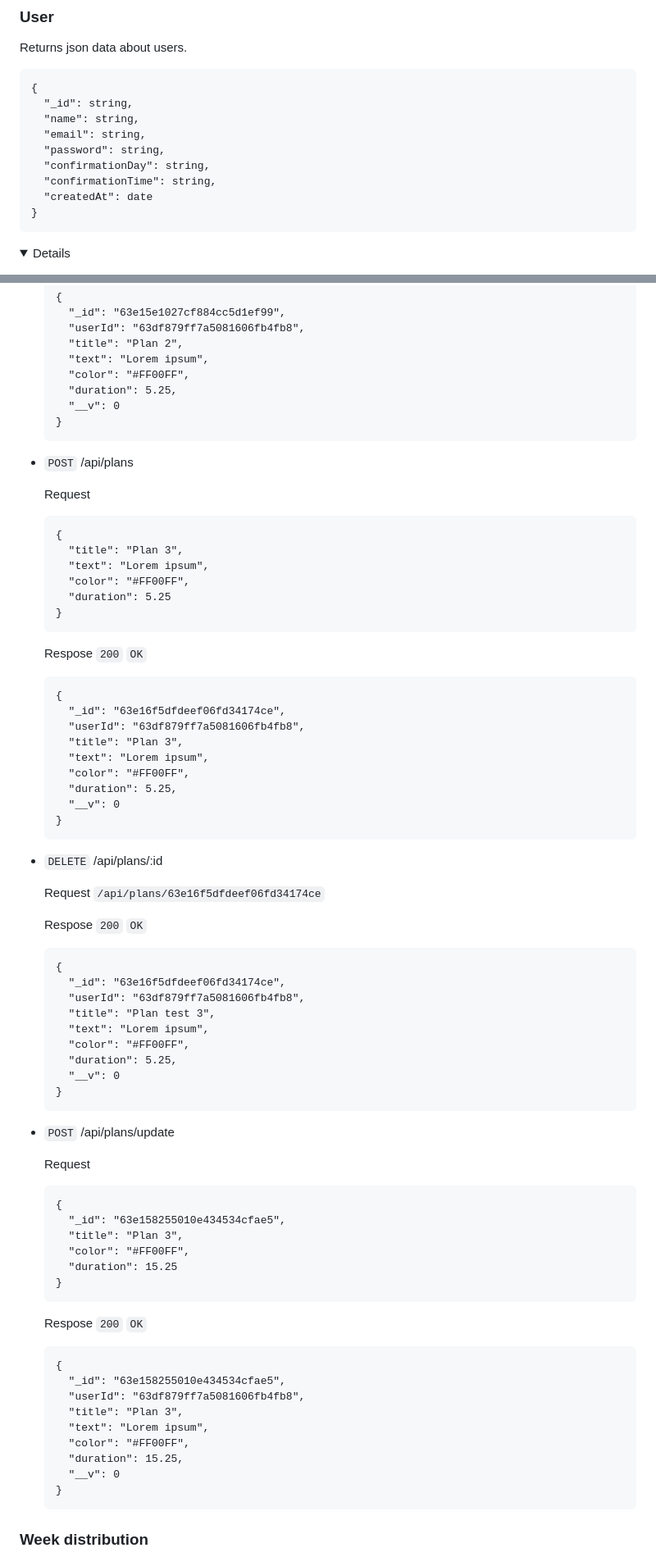
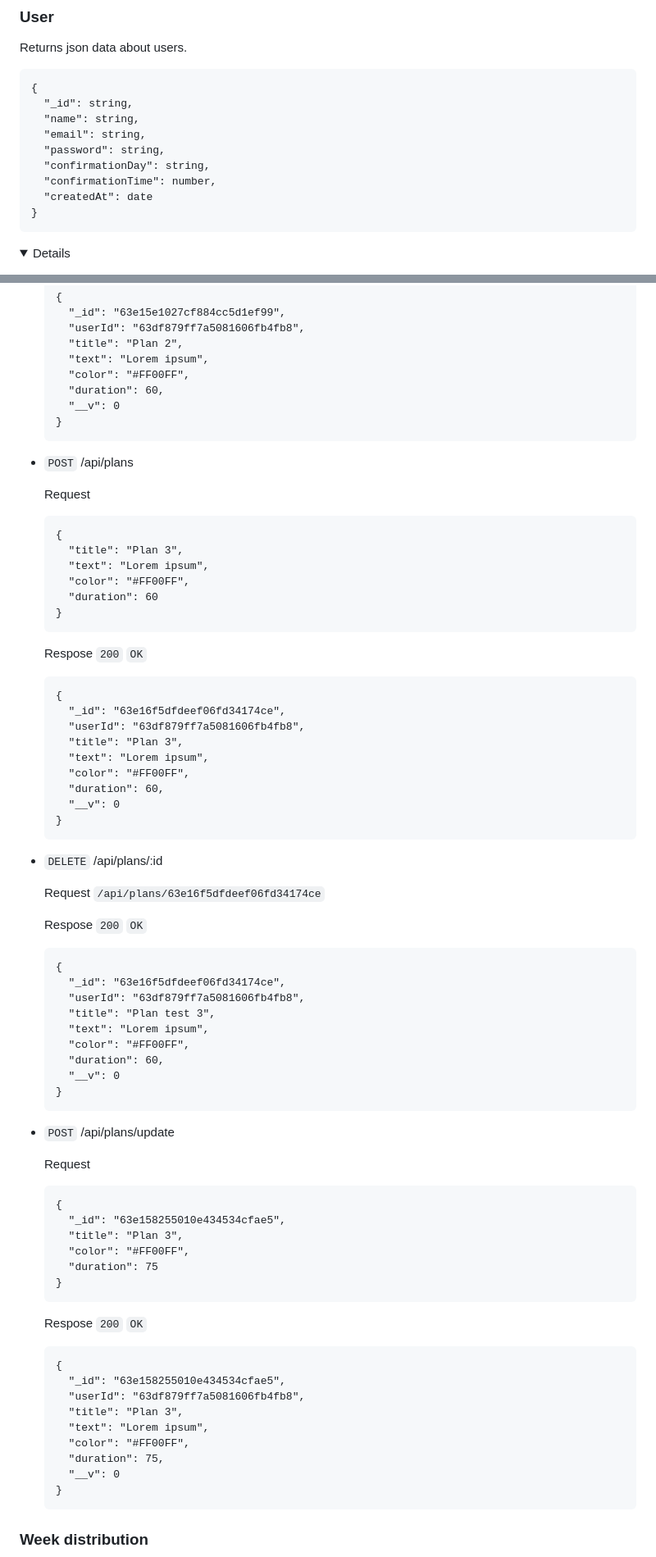
Before and after one commit to lexarudak/routine, a Markdown page: api.md, 2 parts joined by grey strips. Shown at 82% size. Drawn GitHub-style; folded sections open.

````diff
--- a/api.md
+++ b/api.md
@@ -22,7 +22,7 @@ Returns json data about users.
   "email": string,
   "password": string,
   "confirmationDay": string,
-  "confirmationTime": string,
+  "confirmationTime": number,
   "createdAt": date
 }
 ```
@@ -392,7 +392,7 @@ Returns json data about user's plans.
     "title": "Plan 2",
     "text": "Lorem ipsum",
     "color": "#FF00FF",
-    "duration": 5.25,
+    "duration": 60,
     "__v": 0
   }
   ```
@@ -405,7 +405,7 @@ Returns json data about user's plans.
     "title": "Plan 3",
     "text": "Lorem ipsum",
     "color": "#FF00FF",
-    "duration": 5.25
+    "duration": 60
   }
   ```
 
@@ -417,7 +417,7 @@ Returns json data about user's plans.
     "title": "Plan 3",
     "text": "Lorem ipsum",
     "color": "#FF00FF",
-    "duration": 5.25,
+    "duration": 60,
     "__v": 0
   }
   ```
@@ -435,7 +435,7 @@ Returns json data about user's plans.
     "title": "Plan test 3",
     "text": "Lorem ipsum",
     "color": "#FF00FF",
-    "duration": 5.25,
+    "duration": 60,
     "__v": 0
   }
   ```
@@ -448,7 +448,7 @@ Returns json data about user's plans.
     "_id": "63e158255010e434534cfae5",
     "title": "Plan 3",
     "color": "#FF00FF",
-    "duration": 15.25
+    "duration": 75
   }
   ```
 
@@ -460,7 +460,7 @@ Returns json data about user's plans.
     "title": "Plan 3",
     "text": "Lorem ipsum",
     "color": "#FF00FF",
-    "duration": 15.25,
+    "duration": 75,
     "__v": 0
   }
   ```
````
Also changed, not shown: other parts of api.md (+70 -37 lines).
